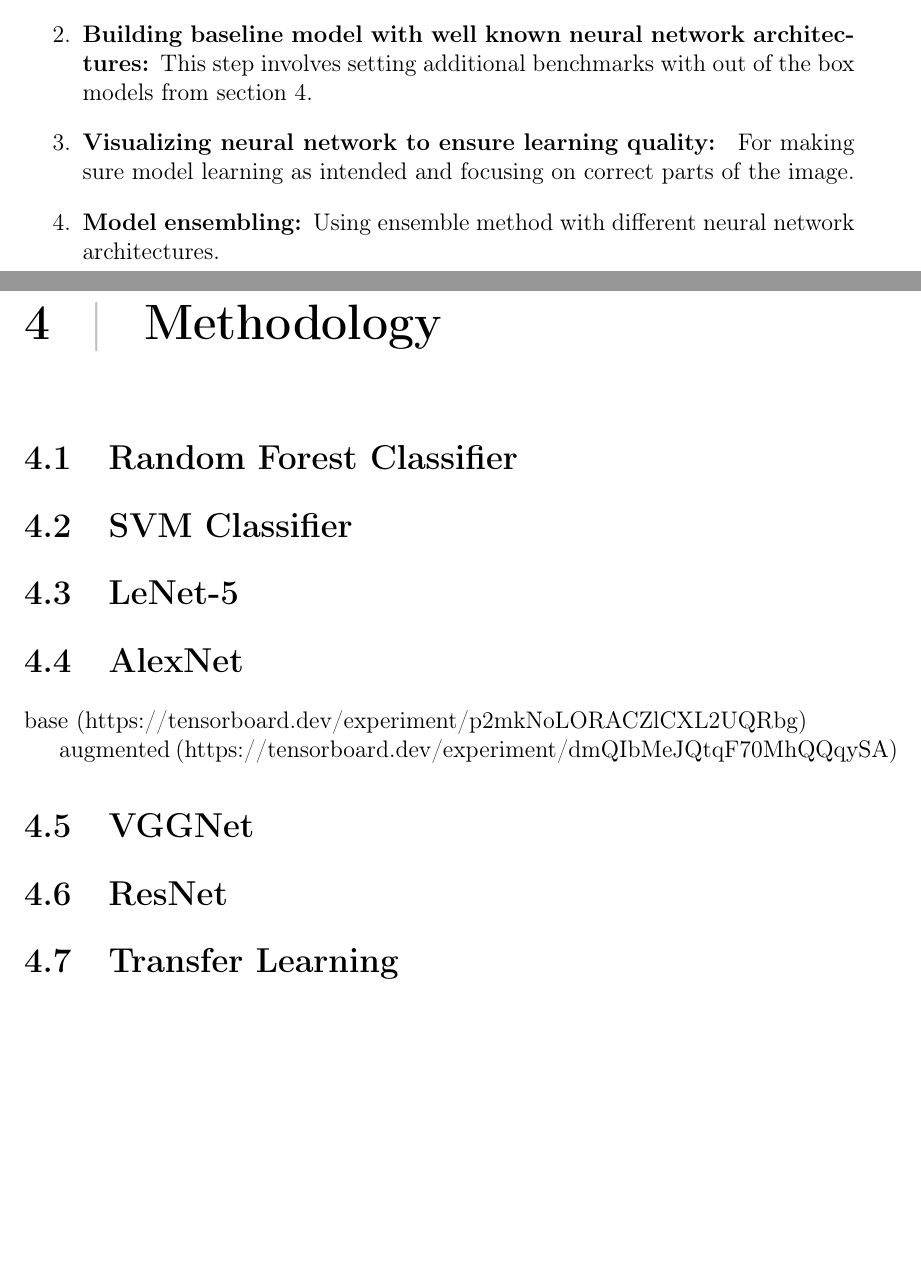
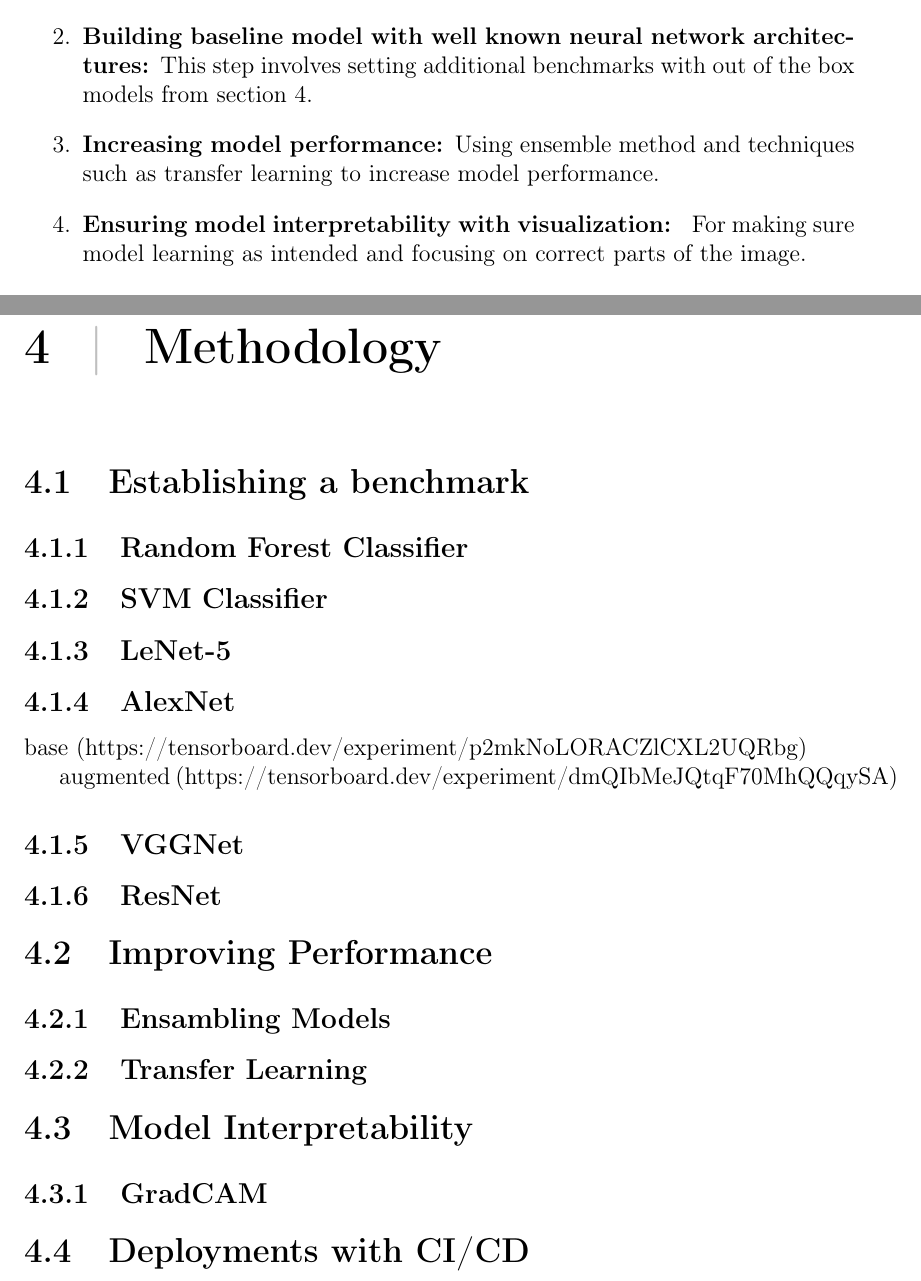
Before and after one commit to bbuluttekin/MSc-Project, a LaTeX thesis (Report/REP_BuluttekinB_DS.tex, which reads Report/chapters/introduction.tex, Report/chapters/methodology.tex): two parts of pages 12 and 32 of 38, joined at a grey line, cut so that both start at the same text, the shorter picture padded with empty space. Compiled offline with pdfLaTeX.

Commit message:
Re-organise chapters

```diff
--- a/Report/chapters/introduction.tex
+++ b/Report/chapters/introduction.tex
@@ -13,10 +13,10 @@ Project will be implemented with execution of fallowing objectives:
     \item \textbf{Building baseline model with well known neural network architectures: }This step involves setting additional benchmarks with out of the box models from section 4.
     % \item \textbf{Using pre-trained network to increase model performance: }Using pre-trained networks to help training and accuracy of the model.
     %\item Model improvement and hyper parameter tuning
-    \item \textbf{Visualizing neural network to ensure learning quality: } For making sure model learning as intended and focusing on correct parts of the image.
-    \item \textbf{Model ensembling: }Using ensemble method with different neural network architectures.
+    \item \textbf{Increasing model performance: }Using ensemble method and techniques such as transfer learning to increase model performance.
     %\item \textbf{Model refinement: } Prototyping for improved model thorough hyper-parameter tuning.
     %\item Saving trained model for deployment
+    \item \textbf{Ensuring model interpretability with visualization: } For making sure model learning as intended and focusing on correct parts of the image.
     \item \textbf{Applying different deployment options: } Implementation of different deployment options. Based on their trade offs.
 \end{enumerate}
 It's worth emphasizing that the objective of this project is not to achieve the state of the art result in pneumonia detection but to offers a preferred method for improving and enhancing the existing models.
--- a/Report/chapters/methodology.tex
+++ b/Report/chapters/methodology.tex
@@ -1,19 +1,27 @@
-\chapter{Methodology} \label{chap:benchmark}
+\chapter{Methodology} \label{chap:methodology}
 
-\section{Random Forest Classifier}
+\section{Establishing a benchmark}
+\subsection{Random Forest Classifier}
 
-\section{SVM Classifier}
+\subsection{SVM Classifier}
 
-\section{LeNet-5}
+\subsection{LeNet-5}
 
-\section{AlexNet}
+\subsection{AlexNet}
 base (https://tensorboard.dev/experiment/p2mkNoLORACZlCXL2UQRbg)
 
 
 augmented (https://tensorboard.dev/experiment/dmQIbMeJQtqF70MhQQqySA)
 
-\section{VGGNet}
+\subsection{VGGNet}
 
-\section{ResNet}
+\subsection{ResNet}
 
-\section{Transfer Learning}
+\section{Improving Performance}
+\subsection{Ensambling Models}
+\subsection{Transfer Learning}
+
+\section{Model Interpretability}
+\subsection{GradCAM}
+
+\section{Deployments with CI/CD}
```
Also changed, not shown: Report/chapters/experiments.tex (+6 -0 lines), Report/REP_BuluttekinB_DS.pdf.
